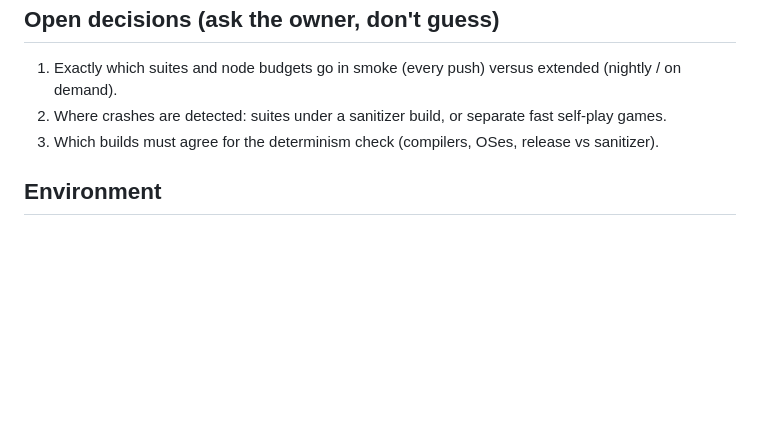
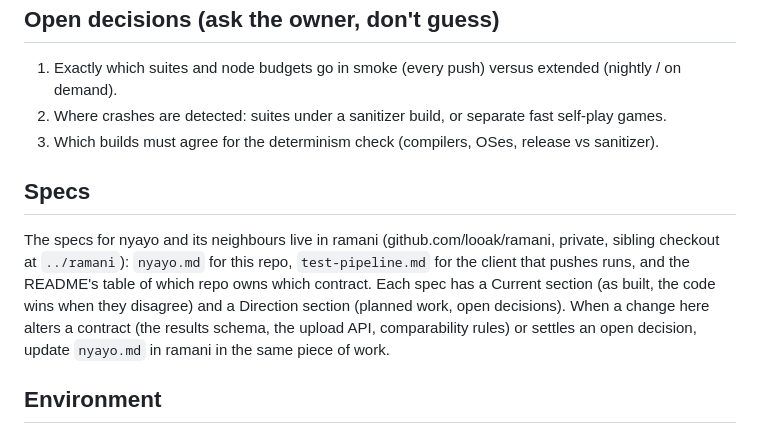
Before and after one commit to looak/nyayo, a Markdown page: CLAUDE.md, the part around the change. GitHub-like rendering; blank space fills up the shorter version.

Commit message:
Point CLAUDE.md at the specs in ramani
The specs for nyayo and its neighbours live in the ramani repo, a sibling checkout at ../ramani. A Specs section
names nyayo.md and test-pipeline.md there and asks that a change to the results schema, the upload API or the
comparability rules updates nyayo.md in the same piece of work.

```diff
--- a/CLAUDE.md
+++ b/CLAUDE.md
@@ -66,6 +66,14 @@ configuration, not code.
 2. Where crashes are detected: suites under a sanitizer build, or separate fast self-play games.
 3. Which builds must agree for the determinism check (compilers, OSes, release vs sanitizer).
 
+## Specs
+
+The specs for nyayo and its neighbours live in ramani (github.com/looak/ramani, private, sibling checkout at
+`../ramani`): `nyayo.md` for this repo, `test-pipeline.md` for the client that pushes runs, and the README's table of
+which repo owns which contract. Each spec has a Current section (as built, the code wins when they disagree) and a
+Direction section (planned work, open decisions). When a change here alters a contract (the results schema, the
+upload API, comparability rules) or settles an open decision, update `nyayo.md` in ramani in the same piece of work.
+
 ## Environment
 
 - **Deployment host: bobby** (172.16.100.11, user `fischer`), an Ubuntu VM with 8 GB on a Synology DS923+, the same
```
